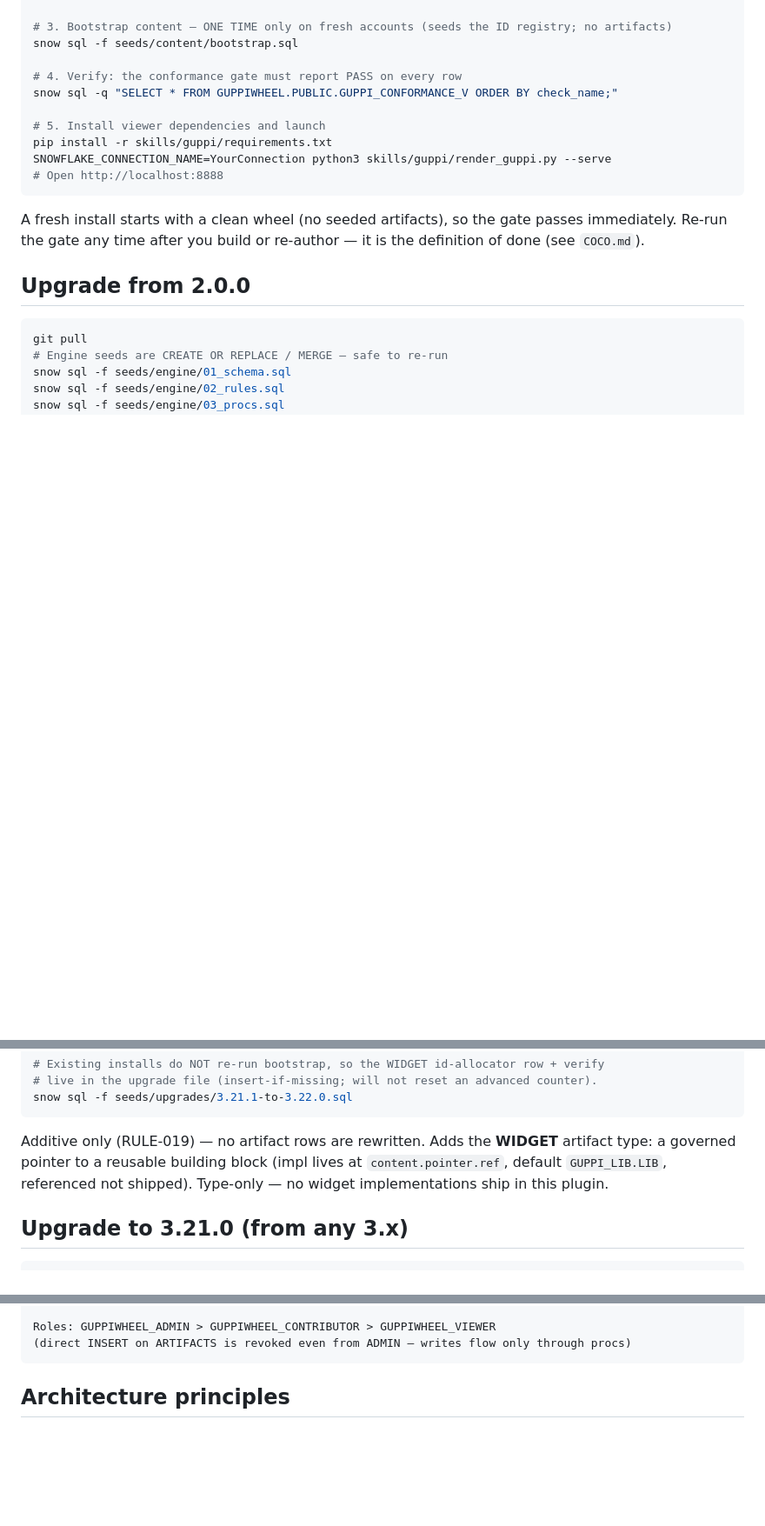
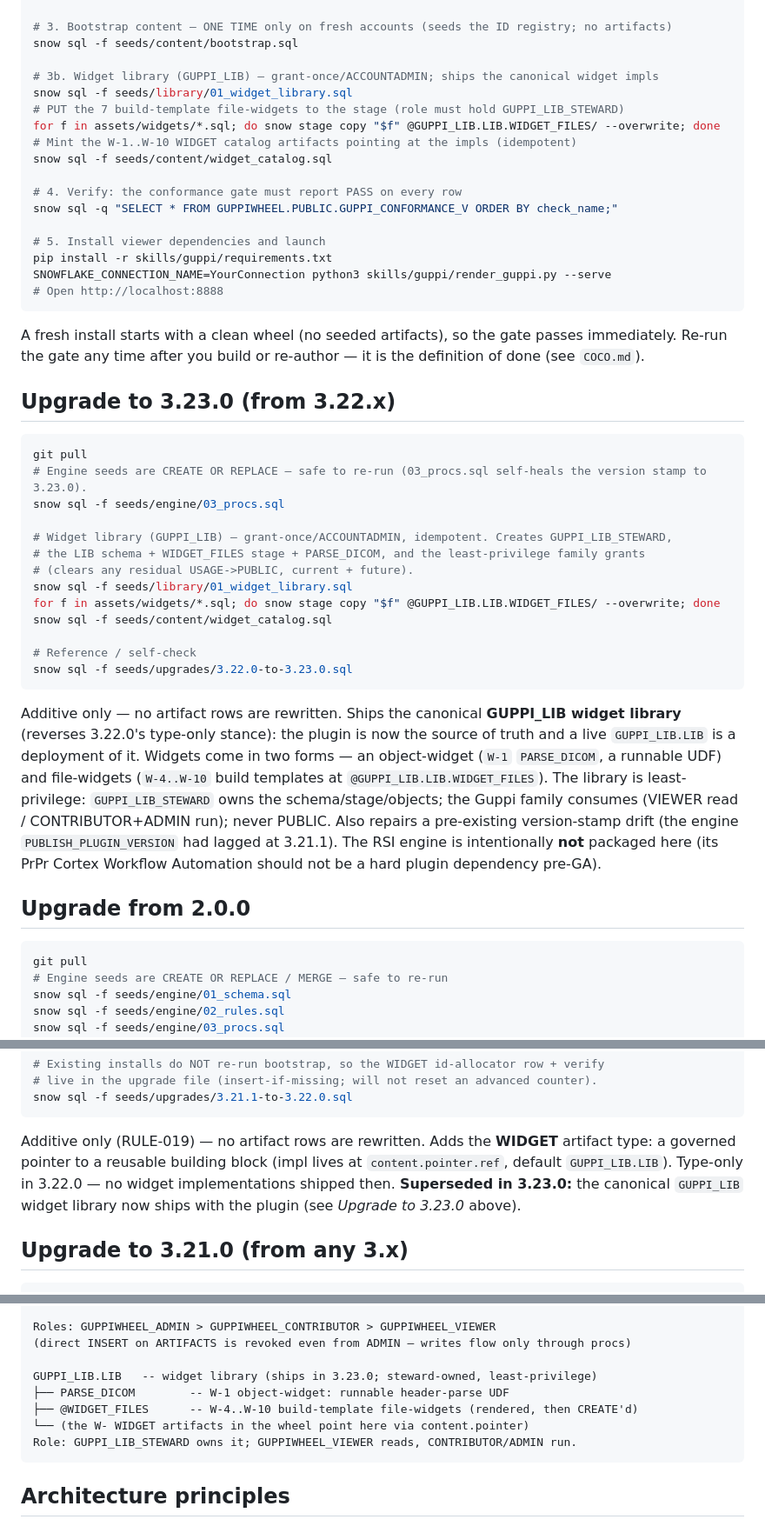
Before and after one commit to sfc-gh-tcrosslin/guppi-platform, a Markdown page: README.md, 3 parts joined by grey strips. Shown at 87% size. GitHub-like rendering; blank space fills up the shorter version.

Commit message:
docs: README — document the GUPPI_LIB widget library (3.23.0)
Documentation is a first-class deliverable: the 3.23.0 push bumped the README
title but left the body describing the pre-3.23.0 (type-only) reality. Fixes:
- Remove the stale contradiction ("no widget implementations ship in this plugin");
  mark it type-only-in-3.22.0, superseded in 3.23.0.
- Add the widget-library phases to fresh Install (library seed + assets PUT + catalog mint).
- Add an "Upgrade to 3.23.0" section.
- Add GUPPI_LIB.LIB (object-widget + file-widgets + steward role) to the object map.

No version bump (README body fix to the same 3.23.0 release; 4-way match unchanged).

Wheel: INIT-78

Generated with Cortex Code

Co-Authored-By: Cortex Code <noreply@snowflake.com>

````diff
--- a/README.md
+++ b/README.md
@@ -57,6 +57,13 @@ snow sql -f seeds/engine/06_bond.sql        # The Bond (episodic memory); ships
 # 3. Bootstrap content — ONE TIME only on fresh accounts (seeds the ID registry; no artifacts)
 snow sql -f seeds/content/bootstrap.sql
 
+# 3b. Widget library (GUPPI_LIB) — grant-once/ACCOUNTADMIN; ships the canonical widget impls
+snow sql -f seeds/library/01_widget_library.sql
+# PUT the 7 build-template file-widgets to the stage (role must hold GUPPI_LIB_STEWARD)
+for f in assets/widgets/*.sql; do snow stage copy "$f" @GUPPI_LIB.LIB.WIDGET_FILES/ --overwrite; done
+# Mint the W-1..W-10 WIDGET catalog artifacts pointing at the impls (idempotent)
+snow sql -f seeds/content/widget_catalog.sql
+
 # 4. Verify: the conformance gate must report PASS on every row
 snow sql -q "SELECT * FROM GUPPIWHEEL.PUBLIC.GUPPI_CONFORMANCE_V ORDER BY check_name;"
 
@@ -67,6 +74,33 @@ SNOWFLAKE_CONNECTION_NAME=YourConnection python3 skills/guppi/render_guppi.py --
 ```
 
 A fresh install starts with a clean wheel (no seeded artifacts), so the gate passes immediately. Re-run the gate any time after you build or re-author — it is the definition of done (see `COCO.md`).
+
+## Upgrade to 3.23.0 (from 3.22.x)
+
+```bash
+git pull
+# Engine seeds are CREATE OR REPLACE — safe to re-run (03_procs.sql self-heals the version stamp to 3.23.0).
+snow sql -f seeds/engine/03_procs.sql
+
+# Widget library (GUPPI_LIB) — grant-once/ACCOUNTADMIN, idempotent. Creates GUPPI_LIB_STEWARD,
+# the LIB schema + WIDGET_FILES stage + PARSE_DICOM, and the least-privilege family grants
+# (clears any residual USAGE->PUBLIC, current + future).
+snow sql -f seeds/library/01_widget_library.sql
+for f in assets/widgets/*.sql; do snow stage copy "$f" @GUPPI_LIB.LIB.WIDGET_FILES/ --overwrite; done
+snow sql -f seeds/content/widget_catalog.sql
+
+# Reference / self-check
+snow sql -f seeds/upgrades/3.22.0-to-3.23.0.sql
+```
+
+Additive only — no artifact rows are rewritten. Ships the canonical **GUPPI_LIB widget library**
+(reverses 3.22.0's type-only stance): the plugin is now the source of truth and a live `GUPPI_LIB.LIB`
+is a deployment of it. Widgets come in two forms — an object-widget (`W-1` `PARSE_DICOM`, a runnable UDF)
+and file-widgets (`W-4..W-10` build templates at `@GUPPI_LIB.LIB.WIDGET_FILES`). The library is
+least-privilege: `GUPPI_LIB_STEWARD` owns the schema/stage/objects; the Guppi family consumes
+(VIEWER read / CONTRIBUTOR+ADMIN run); never PUBLIC. Also repairs a pre-existing version-stamp drift
+(the engine `PUBLISH_PLUGIN_VERSION` had lagged at 3.21.1). The RSI engine is intentionally **not**
+packaged here (its PrPr Cortex Workflow Automation should not be a hard plugin dependency pre-GA).
 
 ## Upgrade from 2.0.0
 
@@ -109,8 +143,8 @@ snow sql -f seeds/upgrades/3.21.1-to-3.22.0.sql
 
 Additive only (RULE-019) — no artifact rows are rewritten. Adds the **WIDGET** artifact
 type: a governed pointer to a reusable building block (impl lives at `content.pointer.ref`,
-default `GUPPI_LIB.LIB`, referenced not shipped). Type-only — no widget implementations
-ship in this plugin.
+default `GUPPI_LIB.LIB`). Type-only in 3.22.0 — no widget implementations shipped then.
+**Superseded in 3.23.0:** the canonical `GUPPI_LIB` widget library now ships with the plugin (see *Upgrade to 3.23.0* above).
 
 ## Upgrade to 3.21.0 (from any 3.x)
 
@@ -181,6 +215,12 @@ GUPPIWHEEL.PUBLIC
 
 Roles: GUPPIWHEEL_ADMIN > GUPPIWHEEL_CONTRIBUTOR > GUPPIWHEEL_VIEWER
 (direct INSERT on ARTIFACTS is revoked even from ADMIN — writes flow only through procs)
+
+GUPPI_LIB.LIB   -- widget library (ships in 3.23.0; steward-owned, least-privilege)
+├── PARSE_DICOM        -- W-1 object-widget: runnable header-parse UDF
+├── @WIDGET_FILES      -- W-4..W-10 build-template file-widgets (rendered, then CREATE'd)
+└── (the W- WIDGET artifacts in the wheel point here via content.pointer)
+Role: GUPPI_LIB_STEWARD owns it; GUPPIWHEEL_VIEWER reads, CONTRIBUTOR/ADMIN run.
 ```
 
 ## Architecture principles
````
